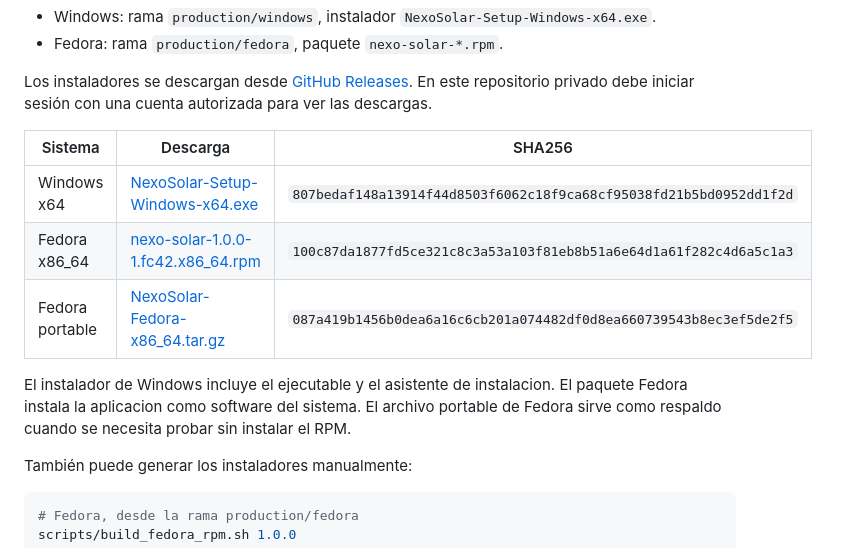
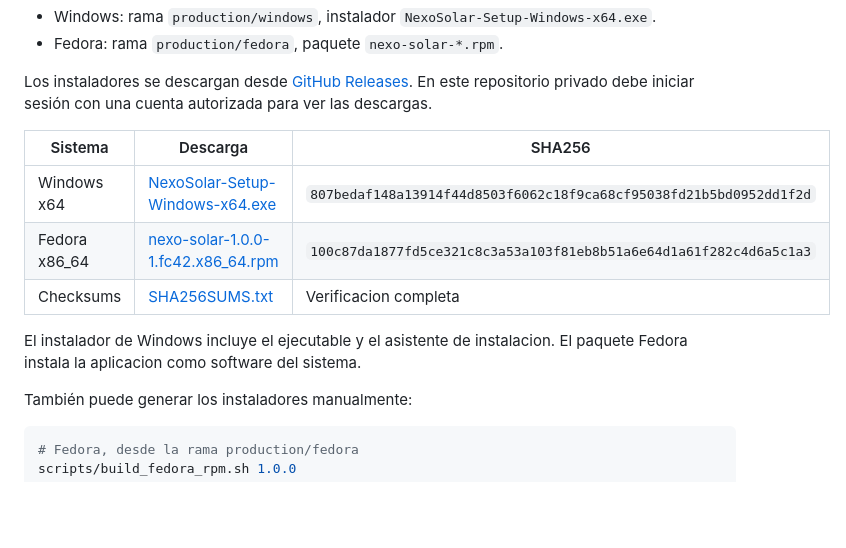
Before and after one commit to EdinsonMoreno/nexo-solar, a Markdown page: README.md, the part around the change. Drawn GitHub-style; blank space fills up the shorter version.

Commit message:
docs: fix v1.0.0 download links

```diff
--- a/README.md
+++ b/README.md
@@ -22,11 +22,11 @@ Los instaladores se descargan desde [GitHub Releases](https://github.com/Edinson
 
 | Sistema | Descarga | SHA256 |
 |---|---|---|
-| Windows x64 | [NexoSolar-Setup-Windows-x64.exe](https://github.com/EdinsonMoreno/nexo-solar/releases/download/windows-v1.0.0/NexoSolar-Setup-Windows-x64.exe) | `807bedaf148a13914f44d8503f6062c18f9ca68cf95038fd21b5bd0952dd1f2d` |
-| Fedora x86_64 | [nexo-solar-1.0.0-1.fc42.x86_64.rpm](https://github.com/EdinsonMoreno/nexo-solar/releases/download/fedora-v1.0.0/nexo-solar-1.0.0-1.fc42.x86_64.rpm) | `100c87da1877fd5ce321c8c3a53a103f81eb8b51a6e64d1a61f282c4d6a5c1a3` |
-| Fedora portable | [NexoSolar-Fedora-x86_64.tar.gz](https://github.com/EdinsonMoreno/nexo-solar/releases/download/fedora-v1.0.0/NexoSolar-Fedora-x86_64.tar.gz) | `087a419b1456b0dea6a16c6cb201a074482df0d8ea660739543b8ec3ef5de2f5` |
+| Windows x64 | [NexoSolar-Setup-Windows-x64.exe](https://github.com/EdinsonMoreno/nexo-solar/releases/download/v1.0.0/NexoSolar-Setup-Windows-x64.exe) | `807bedaf148a13914f44d8503f6062c18f9ca68cf95038fd21b5bd0952dd1f2d` |
+| Fedora x86_64 | [nexo-solar-1.0.0-1.fc42.x86_64.rpm](https://github.com/EdinsonMoreno/nexo-solar/releases/download/v1.0.0/nexo-solar-1.0.0-1.fc42.x86_64.rpm) | `100c87da1877fd5ce321c8c3a53a103f81eb8b51a6e64d1a61f282c4d6a5c1a3` |
+| Checksums | [SHA256SUMS.txt](https://github.com/EdinsonMoreno/nexo-solar/releases/download/v1.0.0/SHA256SUMS.txt) | Verificacion completa |
 
-El instalador de Windows incluye el ejecutable y el asistente de instalacion. El paquete Fedora instala la aplicacion como software del sistema. El archivo portable de Fedora sirve como respaldo cuando se necesita probar sin instalar el RPM.
+El instalador de Windows incluye el ejecutable y el asistente de instalacion. El paquete Fedora instala la aplicacion como software del sistema.
 
 También puede generar los instaladores manualmente:
 
```
